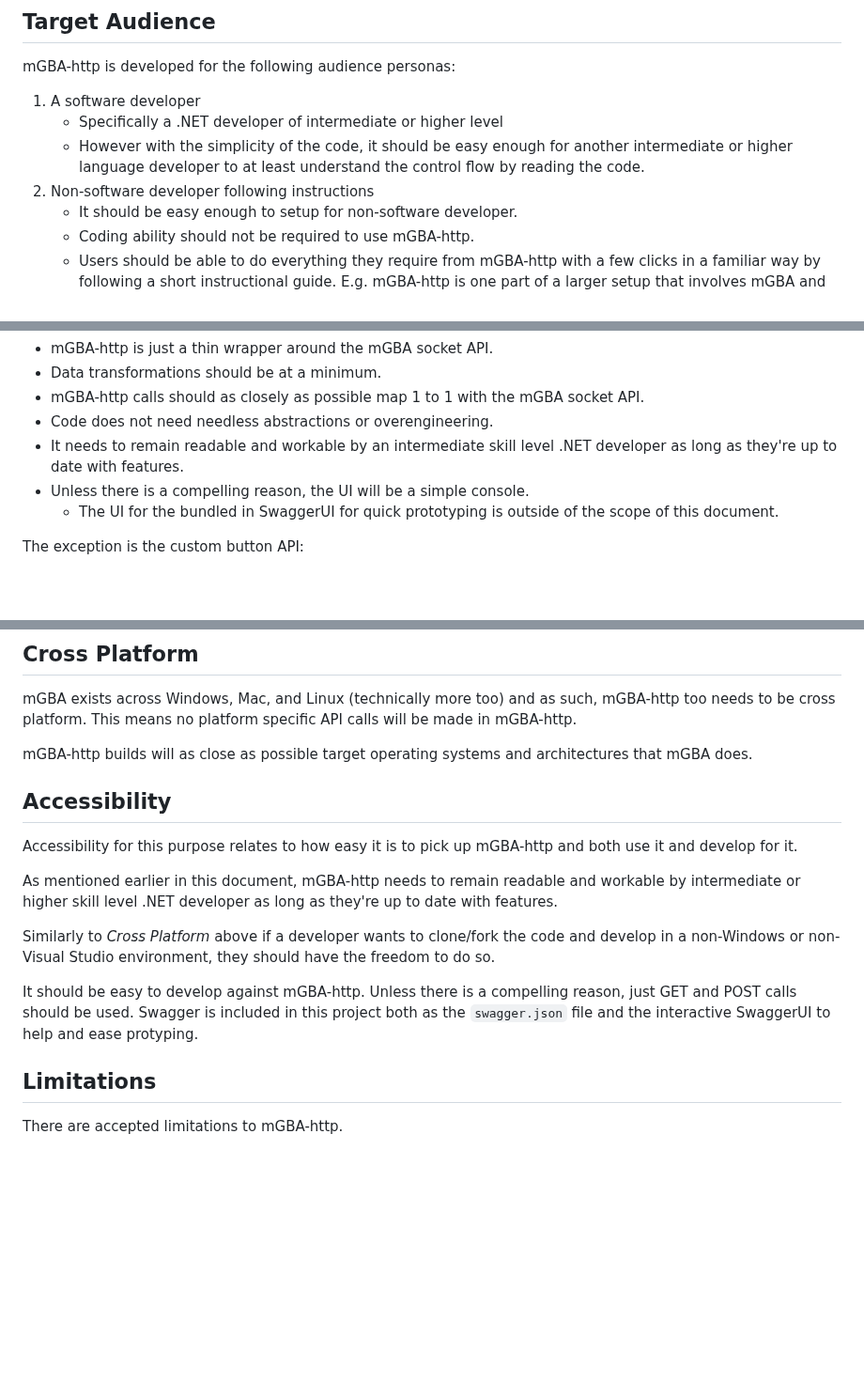
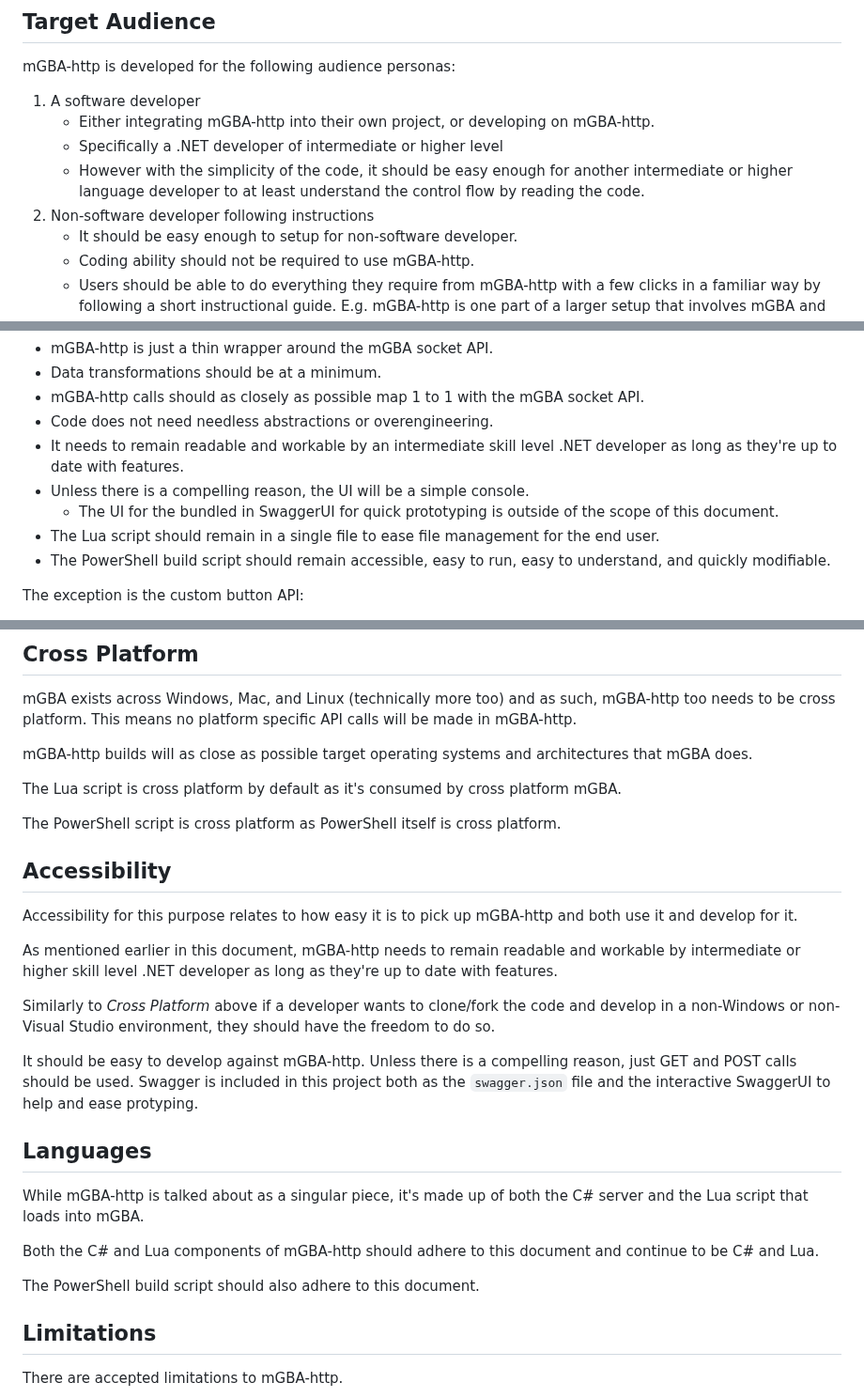
Before and after one commit to nikouu/mGBA-http, a Markdown page: docs/Design.md, 3 parts joined by grey strips. Shown at 94% size. Drawn GitHub-style; blank space fills up the shorter version.

```diff
--- a/docs/Design.md
+++ b/docs/Design.md
@@ -11,9 +11,10 @@ The goal of mGBA-http is to simplify developer/user experience by programmatical
 mGBA-http is developed for the following audience personas:
 
 1. A software developer
+	- Either integrating mGBA-http into their own project, or developing on mGBA-http.
 	- Specifically a .NET developer of intermediate or higher level
 	- However with the simplicity of the code, it should be easy enough for another intermediate or higher language developer to at least understand the control flow by reading the code.
-2. Non-software developer following instructions
+3. Non-software developer following instructions
 	- It should be easy enough to setup for non-software developer.
 	- Coding ability should not be required to use mGBA-http.
 	- Users should be able to do everything they require from mGBA-http with a few clicks in a familiar way by following a short instructional guide. E.g. mGBA-http is one part of a larger setup that involves mGBA and whatever may send requests to mGBA-http.
@@ -30,6 +31,8 @@ Developer:
 - It needs to remain readable and workable by an intermediate skill level .NET developer as long as they're up to date with features.
 - Unless there is a compelling reason, the UI will be a simple console.
 	- The UI for the bundled in SwaggerUI for quick prototyping is outside of the scope of this document.
+- The Lua script should remain in a single file to ease file management for the end user.
+- The PowerShell build script should remain accessible, easy to run, easy to understand, and quickly modifiable.
 
 The exception is the custom button API:
 - The mGBA key API works well for the emulator but it requires different thinking from the user. The variability for the HTTP call times meaning a key may stay down or up longer than expected and prove frustrating for the user. This is why there is a custom button API.
@@ -46,6 +49,10 @@ mGBA exists across Windows, Mac, and Linux (technically more too) and as such, m
 
 mGBA-http builds will as close as possible target operating systems and architectures that mGBA does.
 
+The Lua script is cross platform by default as it's consumed by cross platform mGBA.
+
+The PowerShell script is cross platform as PowerShell itself is cross platform.
+
 ## Accessibility
 
 Accessibility for this purpose relates to how easy it is to pick up mGBA-http and both use it and develop for it.
@@ -56,6 +63,14 @@ Similarly to *Cross Platform* above if a developer wants to clone/fork the code
 
 It should be easy to develop against mGBA-http. Unless there is a compelling reason, just GET and POST calls should be used. Swagger is included in this project both as the `swagger.json` file and the interactive SwaggerUI to help and ease protyping.
 
+## Languages
+
+While mGBA-http is talked about as a singular piece, it's made up of both the C# server and the Lua script that loads into mGBA.
+
+Both the C# and Lua components of mGBA-http should adhere to this document and continue to be C# and Lua.
+
+The PowerShell build script should also adhere to this document.
+
 ## Limitations
 
 There are accepted limitations to mGBA-http.
```
